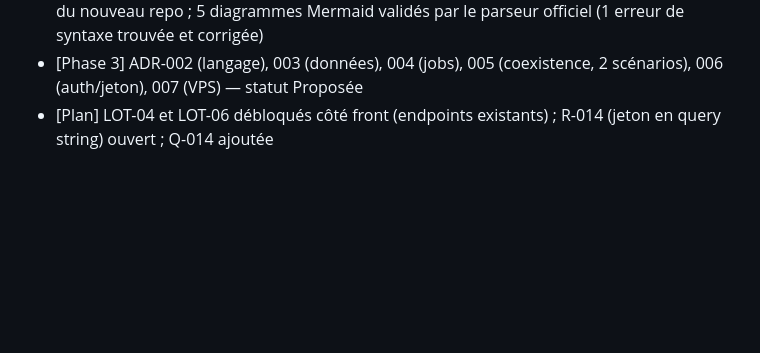
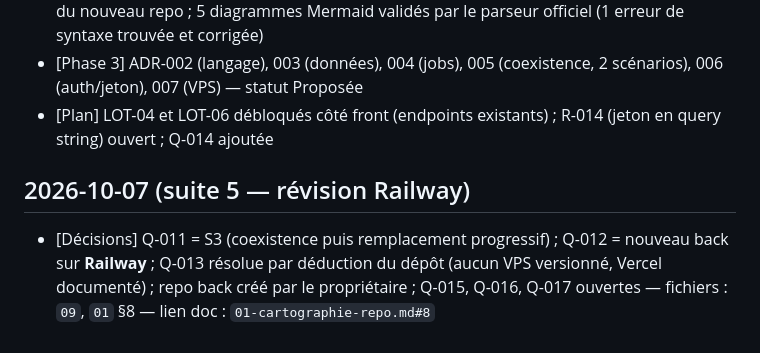
Before and after one commit to anisfut1/SCSB, a Markdown page: docs/migration/CHANGELOG.md, the part around the change. Drawn GitHub-style; blank space fills up the shorter version.

```diff
--- a/docs/migration/CHANGELOG.md
+++ b/docs/migration/CHANGELOG.md
@@ -28,3 +28,6 @@
 - [Phase 3] `05-architecture-cible.md` : stack, modules, auth, jobs, fuseau, VPS, arborescence du nouveau repo ; 5 diagrammes Mermaid validés par le parseur officiel (1 erreur de syntaxe trouvée et corrigée)
 - [Phase 3] ADR-002 (langage), 003 (données), 004 (jobs), 005 (coexistence, 2 scénarios), 006 (auth/jeton), 007 (VPS) — statut Proposée
 - [Plan] LOT-04 et LOT-06 débloqués côté front (endpoints existants) ; R-014 (jeton en query string) ouvert ; Q-014 ajoutée
+
+## 2026-10-07 (suite 5 — révision Railway)
+- [Décisions] Q-011 = S3 (coexistence puis remplacement progressif) ; Q-012 = nouveau back sur **Railway** ; Q-013 résolue par déduction du dépôt (aucun VPS versionné, Vercel documenté) ; repo back créé par le propriétaire ; Q-015, Q-016, Q-017 ouvertes — fichiers : `09`, `01` §8 — lien doc : `01-cartographie-repo.md#8`
```
Also changed, not shown: docs/migration/01-cartographie-repo.md (+19 -0 lines), docs/migration/09-questions-ouvertes.md (+8 -3 lines).
